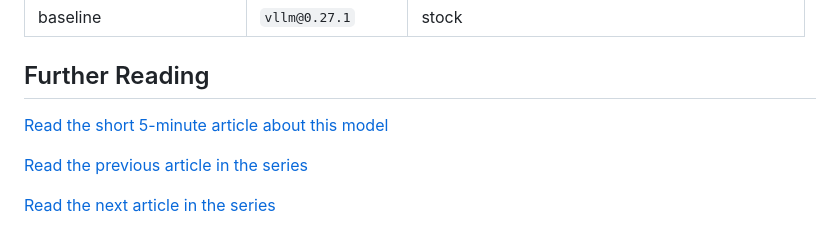
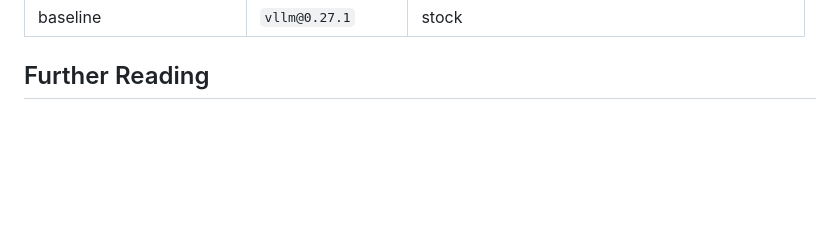
Before and after one commit to lcances/llmbench-site, a Markdown page: articles/qwen3-5-4b-on-a-16-gb-rtx-5060-ti-260k-token-context-in-12-gb/index.md, the part around the change. Rendered like a GitHub page; blank space fills up the shorter version.

Commit message:
article: Qwen3.5-4B on a 16 GB RTX 5060 Ti: 260k-token context in 12 GB

```diff
--- a/articles/qwen3-5-4b-on-a-16-gb-rtx-5060-ti-260k-token-context-in-12-gb/index.md
+++ b/articles/qwen3-5-4b-on-a-16-gb-rtx-5060-ti-260k-token-context-in-12-gb/index.md
@@ -139,8 +139,4 @@ I ran the same model under several configurations to separate the impact of the
 
 ## Further Reading
 
-[Read the short 5-minute article about this model](PLACEHOLDER_URL)
-
-[Read the previous article in the series](PLACEHOLDER_URL)
-
-[Read the next article in the series](PLACEHOLDER_URL)
+-
```
